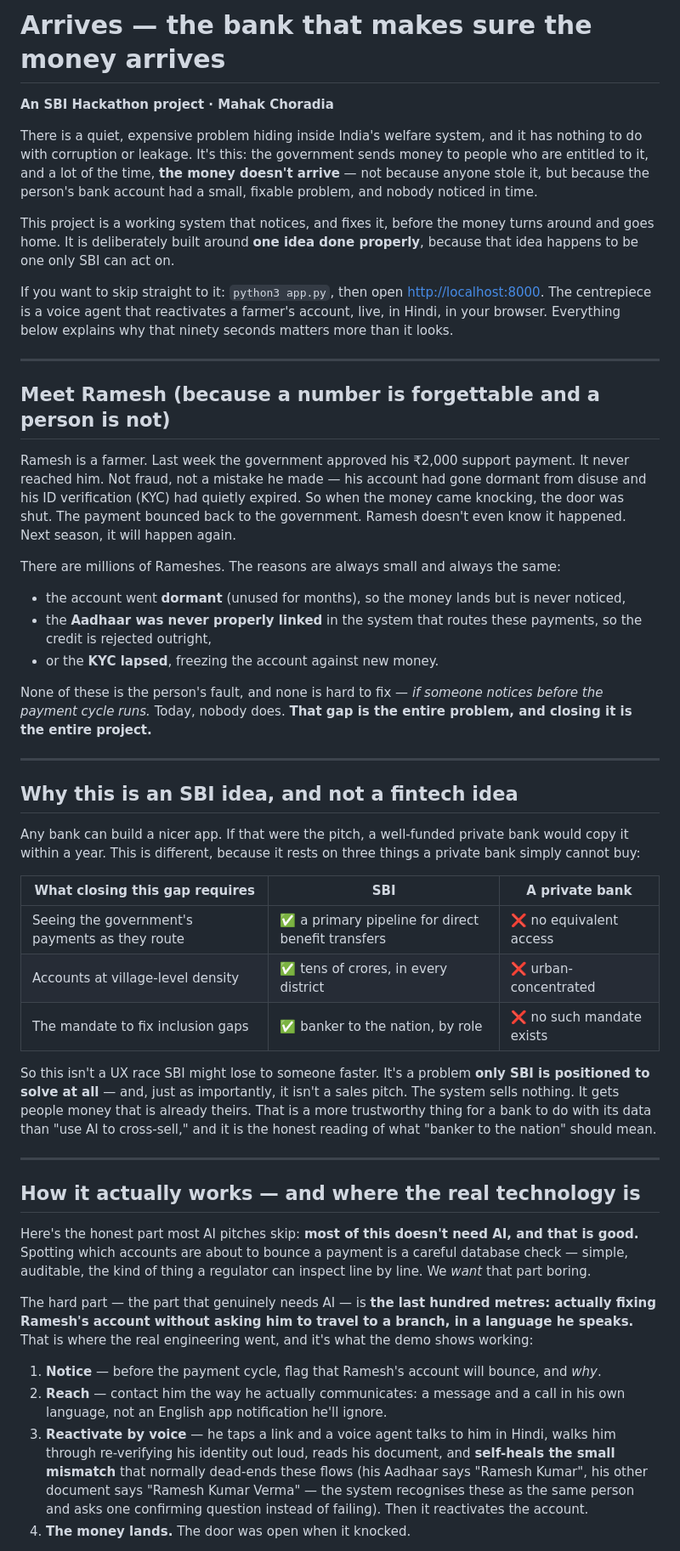
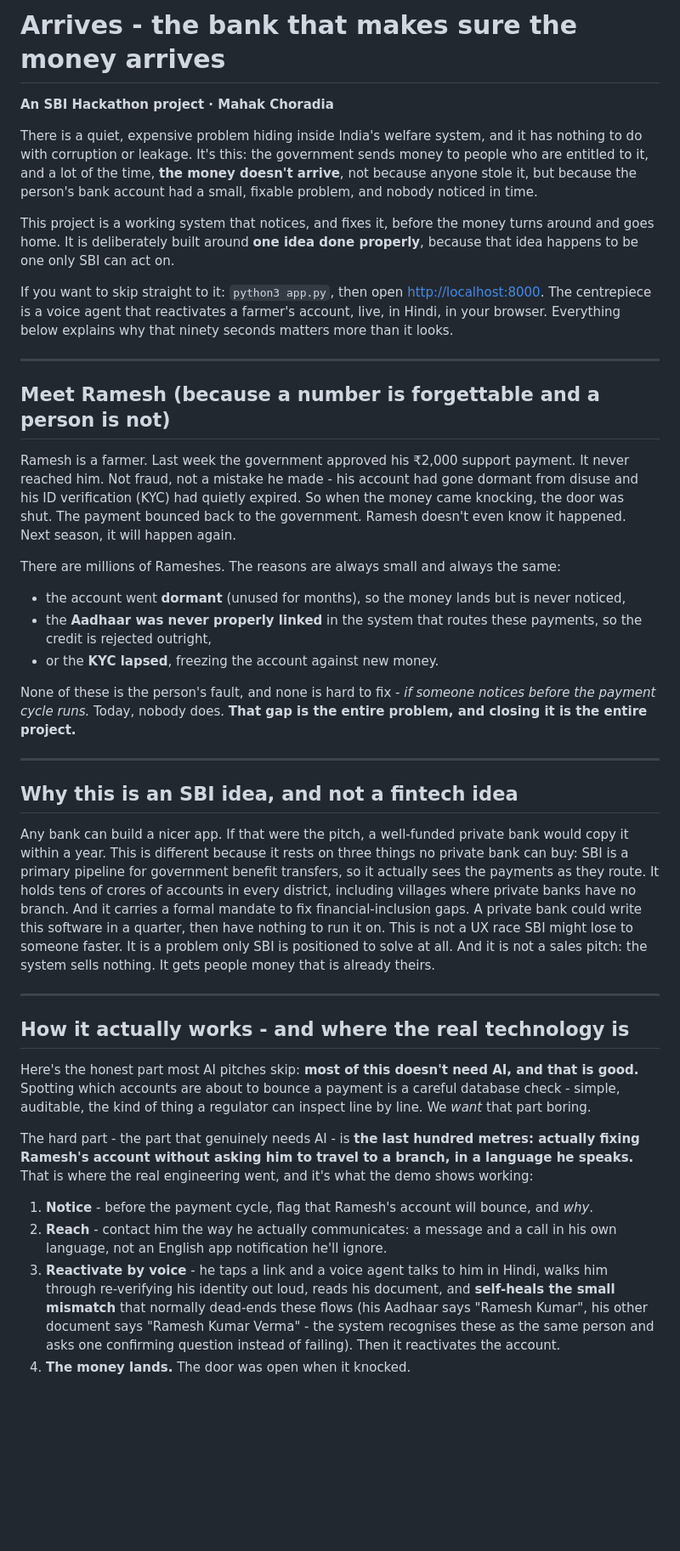
Before and after one commit to mahakchoradia19-droid/nischay-sbi, a Markdown page: README.md, the part around one of its changes. Shown at 85% size. GitHub-like rendering; blank space fills up the shorter version.

Commit message:
Refine proposal documents: remove table and em dashes

```diff
--- a/README.md
+++ b/README.md
@@ -1,10 +1,10 @@
-# Arrives — the bank that makes sure the money arrives
+# Arrives - the bank that makes sure the money arrives
 
 **An SBI Hackathon project · Mahak Choradia**
 
 There is a quiet, expensive problem hiding inside India's welfare system, and it has
 nothing to do with corruption or leakage. It's this: the government sends money to
-people who are entitled to it, and a lot of the time, **the money doesn't arrive** —
+people who are entitled to it, and a lot of the time, **the money doesn't arrive**,
 not because anyone stole it, but because the person's bank account had a small,
 fixable problem, and nobody noticed in time.
 
@@ -22,7 +22,7 @@ explains why that ninety seconds matters more than it looks.
 ## Meet Ramesh (because a number is forgettable and a person is not)
 
 Ramesh is a farmer. Last week the government approved his ₹2,000 support payment.
-It never reached him. Not fraud, not a mistake he made — his account had gone dormant
+It never reached him. Not fraud, not a mistake he made - his account had gone dormant
 from disuse and his ID verification (KYC) had quietly expired. So when the money came
 knocking, the door was shut. The payment bounced back to the government. Ramesh
 doesn't even know it happened. Next season, it will happen again.
@@ -33,7 +33,7 @@ There are millions of Rameshes. The reasons are always small and always the same
 - the **Aadhaar was never properly linked** in the system that routes these payments, so the credit is rejected outright,
 - or the **KYC lapsed**, freezing the account against new money.
 
-None of these is the person's fault, and none is hard to fix — *if someone notices
+None of these is the person's fault, and none is hard to fix - *if someone notices
 before the payment cycle runs.* Today, nobody does. **That gap is the entire problem,
 and closing it is the entire project.**
 
@@ -41,39 +41,25 @@ and closing it is the entire project.**
 
 ## Why this is an SBI idea, and not a fintech idea
 
-Any bank can build a nicer app. If that were the pitch, a well-funded private bank
-would copy it within a year. This is different, because it rests on three things a
-private bank simply cannot buy:
-
-| What closing this gap requires | SBI | A private bank |
-|---|---|---|
-| Seeing the government's payments as they route | ✅ a primary pipeline for direct benefit transfers | ❌ no equivalent access |
-| Accounts at village-level density | ✅ tens of crores, in every district | ❌ urban-concentrated |
-| The mandate to fix inclusion gaps | ✅ banker to the nation, by role | ❌ no such mandate exists |
-
-So this isn't a UX race SBI might lose to someone faster. It's a problem **only SBI is
-positioned to solve at all** — and, just as importantly, it isn't a sales pitch. The
-system sells nothing. It gets people money that is already theirs. That is a more
-trustworthy thing for a bank to do with its data than "use AI to cross-sell," and it
-is the honest reading of what "banker to the nation" should mean.
+Any bank can build a nicer app. If that were the pitch, a well-funded private bank would copy it within a year. This is different because it rests on three things no private bank can buy: SBI is a primary pipeline for government benefit transfers, so it actually sees the payments as they route. It holds tens of crores of accounts in every district, including villages where private banks have no branch. And it carries a formal mandate to fix financial-inclusion gaps. A private bank could write this software in a quarter, then have nothing to run it on. This is not a UX race SBI might lose to someone faster. It is a problem only SBI is positioned to solve at all. And it is not a sales pitch: the system sells nothing. It gets people money that is already theirs.
 
 ---
 
-## How it actually works — and where the real technology is
+## How it actually works - and where the real technology is
 
 Here's the honest part most AI pitches skip: **most of this doesn't need AI, and that
 is good.** Spotting which accounts are about to bounce a payment is a careful database
-check — simple, auditable, the kind of thing a regulator can inspect line by line. We
+check - simple, auditable, the kind of thing a regulator can inspect line by line. We
 *want* that part boring.
 
-The hard part — the part that genuinely needs AI — is **the last hundred metres:
+The hard part - the part that genuinely needs AI - is **the last hundred metres:
 actually fixing Ramesh's account without asking him to travel to a branch, in a
 language he speaks.** That is where the real engineering went, and it's what the demo
 shows working:
 
-1. **Notice** — before the payment cycle, flag that Ramesh's account will bounce, and *why*.
-2. **Reach** — contact him the way he actually communicates: a message and a call in his own language, not an English app notification he'll ignore.
-3. **Reactivate by voice** — he taps a link and a voice agent talks to him in Hindi, walks him through re-verifying his identity out loud, reads his document, and **self-heals the small mismatch** that normally dead-ends these flows (his Aadhaar says "Ramesh Kumar", his other document says "Ramesh Kumar Verma" — the system recognises these as the same person and asks one confirming question instead of failing). Then it reactivates the account.
+1. **Notice** - before the payment cycle, flag that Ramesh's account will bounce, and *why*.
+2. **Reach** - contact him the way he actually communicates: a message and a call in his own language, not an English app notification he'll ignore.
+3. **Reactivate by voice** - he taps a link and a voice agent talks to him in Hindi, walks him through re-verifying his identity out loud, reads his document, and **self-heals the small mismatch** that normally dead-ends these flows (his Aadhaar says "Ramesh Kumar", his other document says "Ramesh Kumar Verma" - the system recognises these as the same person and asks one confirming question instead of failing). Then it reactivates the account.
 4. **The money lands.** The door was open when it knocked.
 
 That voice conversation is the load-bearing piece, and it's the piece that *only
```
Also changed, not shown: other parts of README.md (+34 -34 lines), docs/FIELD_KIT.md (+16 -16 lines), docs/PROPOSAL.md (+28 -43 lines).
